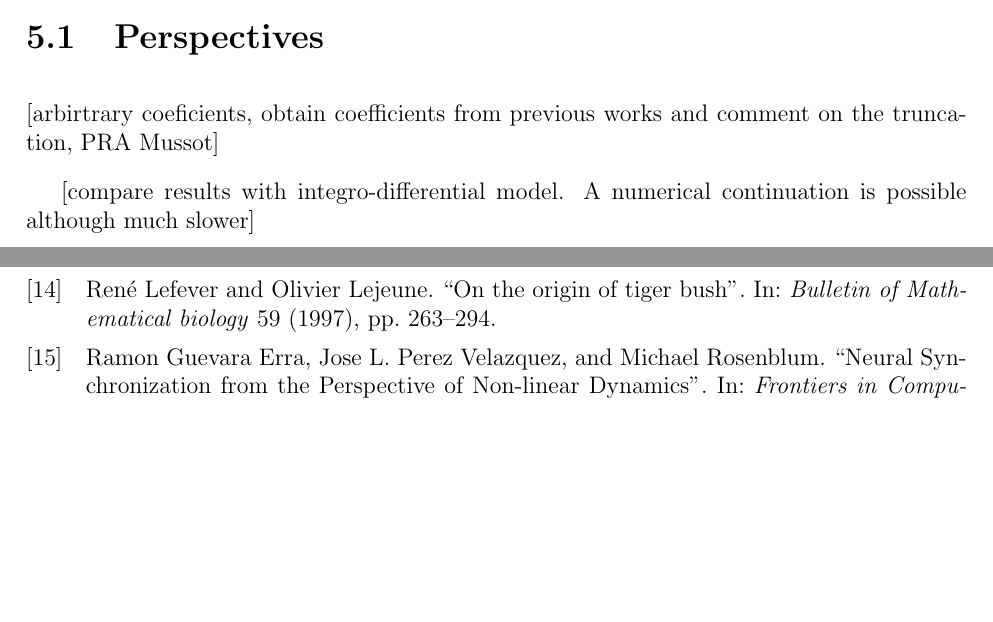
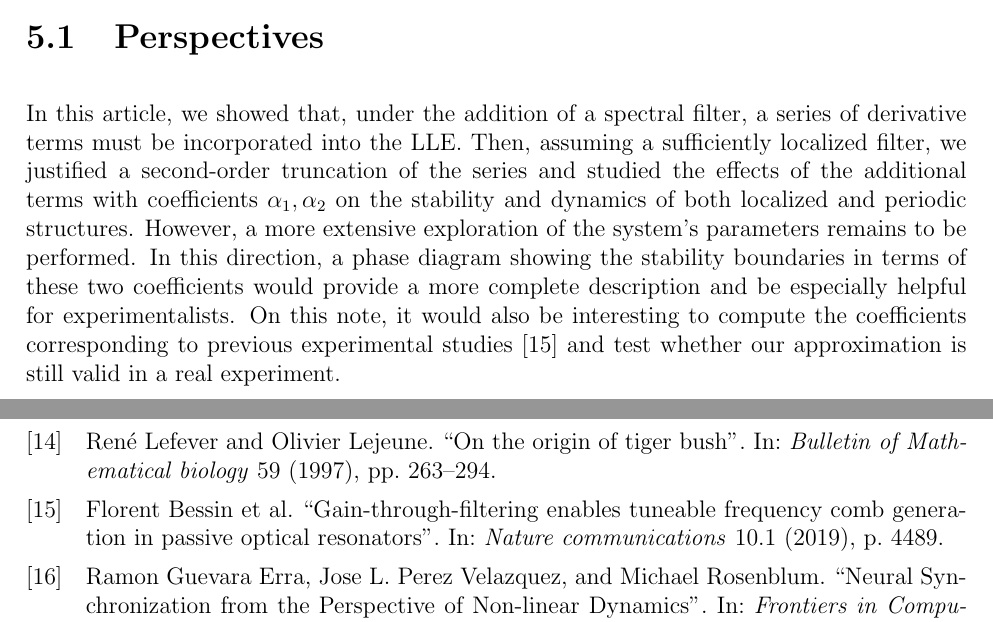
Before and after one commit to MBataille/tesis, a LaTeX thesis (main.tex, which reads chapters/filtering.tex): two parts of pages 26 and 38 of 38, joined at a grey line, cut so that both start at the same text, the shorter picture padded with empty space. Compiled offline with pdfLaTeX.

Commit message:
Filtering perspectives

```diff
--- a/chapters/filtering.tex
+++ b/chapters/filtering.tex
@@ -35,8 +35,13 @@ presence of the diffusive term and its destruction upon the addition of the refl
 
 \section{Perspectives}
 
-[arbirtrary coeficients, obtain coefficients from previous works and
-comment on the truncation, PRA Mussot]
-
-[compare results with integro-differential model. A numerical continuation
-is possible although much slower]
+In this article, we showed that, under the addition of a spectral filter, a series of
+derivative terms must be incorporated into the LLE. Then, assuming a sufficiently
+localized filter, we justified a second-order truncation of the series and studied
+the effects of the additional terms with coefficients $\alpha_1, \alpha_2$ on the stability and dynamics of both localized
+and periodic structures. However, a more extensive exploration of the system's parameters
+remains to be performed. In this direction, a phase diagram showing the stability boundaries
+in terms of these two coefficients would provide a more complete description and be
+especially helpful for experimentalists. On this note, it would also be interesting to
+compute the coefficients corresponding to previous experimental studies \cite{bessin2019gain}
+and test whether our approximation is still valid in a real experiment.
```
Also changed, not shown: bibliografia.bib (+12 -0 lines), chapters/filtering.tex (2 more changed lines).
